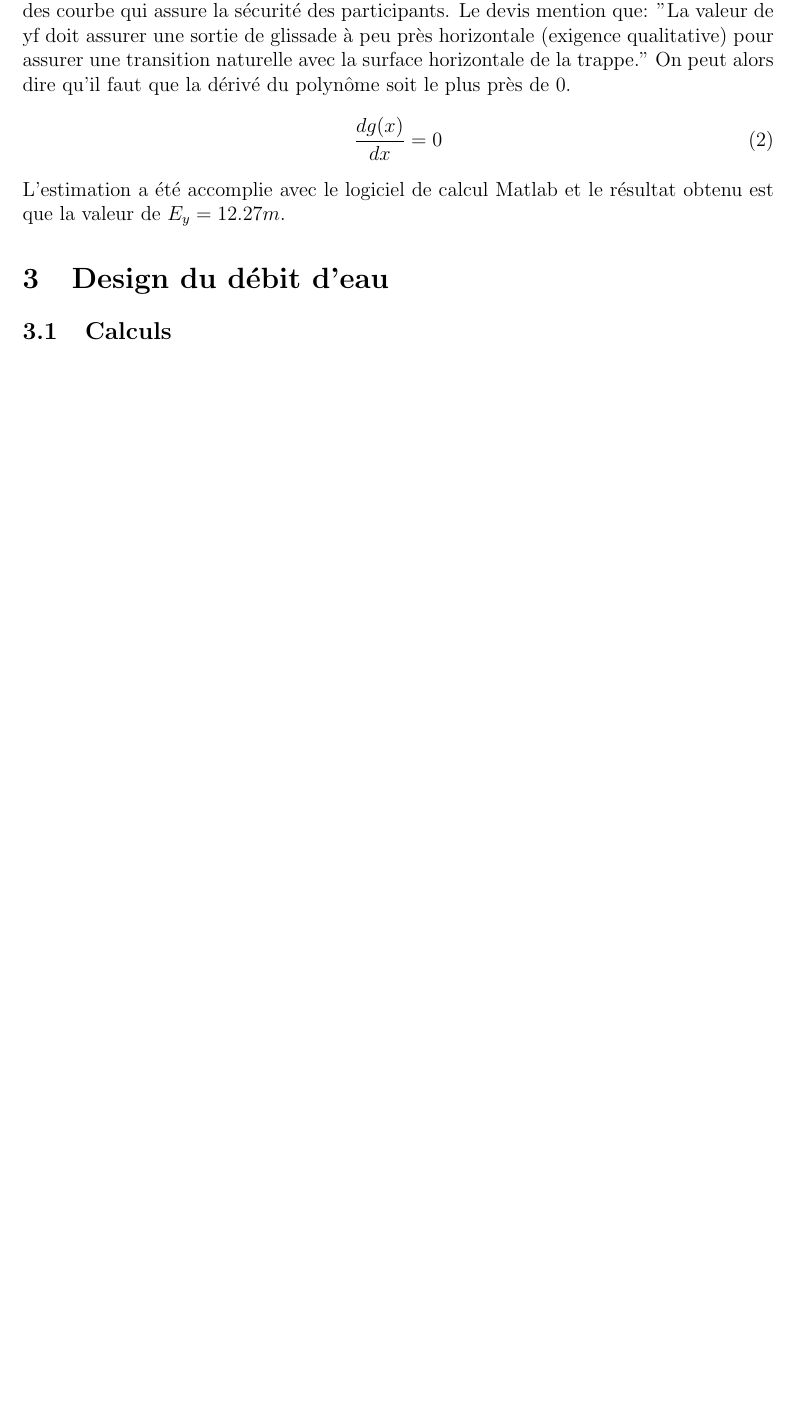
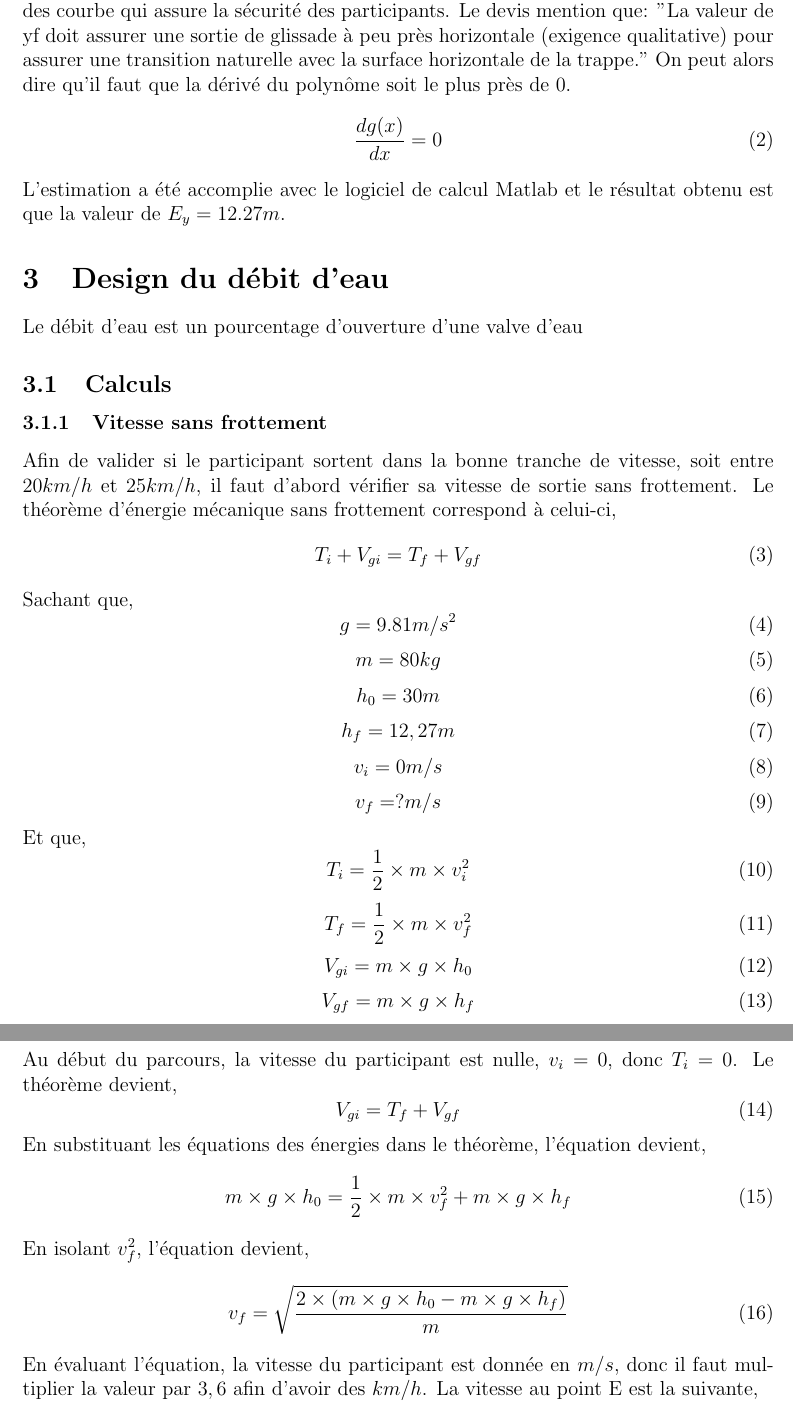
Before and after one commit to JacobFontaine/App2S4, a LaTeX document (Rapport/Rapport APP2.tex): part of page 4 of 8 before the commit and two parts of pages 4 and 5 of 9 after it, the two joined at a grey line, cut so that both start at the same text, the shorter picture padded with empty space. Compiled offline with pdfLaTeX.

Commit message:
Updated Vitesse_sans_friction.m to remove unnecessary lines, added a new image and finished subsection Vitesse sans frottement

```diff
--- a/Rapport/Rapport APP2.tex
+++ b/Rapport/Rapport APP2.tex
@@ -57,8 +57,61 @@ Une fois les polynômes trouver ($E_y$ allant de 10 à 15 par bon de 0,01), il f
 L'estimation a été accomplie avec le logiciel de calcul Matlab et le résultat obtenu est que la valeur de $E_y = 12.27m$.
 
 \section{Design du débit d'eau}
+Le débit d'eau est un pourcentage d'ouverture d'une valve d'eau
 \subsection{Calculs}
-
+\subsubsection{Vitesse sans frottement}
+Afin de valider si le participant sortent dans la bonne tranche de vitesse, soit entre $20km/h$ et $25km/h$, il faut d'abord vérifier sa vitesse de sortie sans frottement. Le théorème d'énergie mécanique sans frottement correspond à celui-ci,
+\begin{equation}
+T_i + V_{gi} = T_f + V_{gf}
+\end{equation}
+Sachant que,
+\begin{equation}
+g = 9.81m/s^2
+\end{equation}
+\begin{equation}
+m = 80kg
+\end{equation}
+\begin{equation}
+h_0 = 30m
+\end{equation}
+\begin{equation}
+h_f = 12,27m
+\end{equation}
+\begin{equation}
+v_i = 0m/s
+\end{equation}
+\begin{equation}
+v_f = ?m/s
+\end{equation}
+Et que,
+\begin{equation}
+T_i = \frac{1}{2} \times m \times v_i^2
+\end{equation}
+\begin{equation}
+T_f = \frac{1}{2} \times m \times v_f^2
+\end{equation}
+\begin{equation}
+V_{gi} = m \times g \times h_0
+\end{equation}
+\begin{equation}
+V_{gf} = m \times g \times h_f
+\end{equation}
+Au début du parcours, la vitesse du participant est nulle, $v_i = 0$, donc $T_i = 0$. Le théorème devient,
+\begin{equation}
+V_{gi} = T_f + V_{gf}
+\end{equation}
+En substituant les équations des énergies dans le théorème, l'équation devient,
+\begin{equation}
+m \times g \times h_0 = \frac{1}{2} \times m \times v_f^2 + m \times g \times h_f
+\end{equation}
+En isolant $v_f^2$, l'équation devient,
+\begin{equation}
+v_f = \sqrt{\frac{2 \times (m \times g \times h_0 - m \times g \times h_f)}{m}}
+\end{equation}
+En évaluant l'équation, la vitesse du participant est donnée en $m/s$, donc il faut multiplier la valeur par $3,6$ afin d'avoir des $km/h$. La vitesse au point E est la suivante,
+\begin{center}
+	\includegraphics[scale=0.8]{valeurvfsansfrottement}
+\end{center}
 \section{Design du Ballon-mousse}
 \subsection{Ballon Attrapé}
 Dans cette situation, on présume que le participant attrape le ballon-mousse. Donc, on peut assumer alors qu'il y a une fusion du ballon-mousse et le participant après l'impacte en ceux-ci? Donc cela se résume à l'équation suivante:
```
Also changed, not shown: Rapport/Images/valeurvfsansfrottement.PNG (added), 1 other file.
